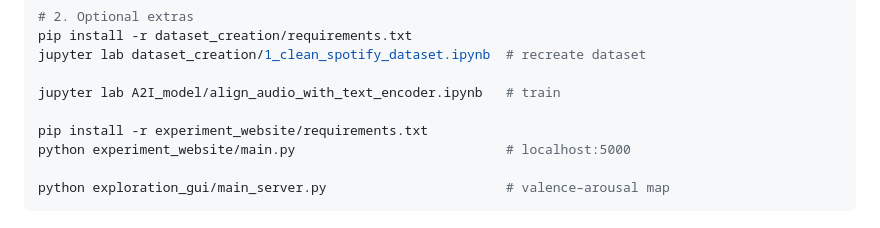
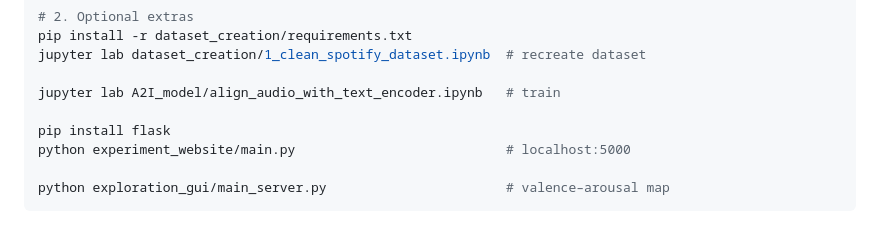
Before and after one commit to Jako-K/master-thesis-official, a Markdown page: README.md, the part around the change. GitHub-like rendering.

```diff
--- a/README.md
+++ b/README.md
@@ -14,7 +14,7 @@ jupyter lab dataset_creation/1_clean_spotify_dataset.ipynb  # recreate dataset
 
 jupyter lab A2I_model/align_audio_with_text_encoder.ipynb   # train
 
-pip install -r experiment_website/requirements.txt
+pip install flask
 python experiment_website/main.py                           # localhost:5000
 
 python exploration_gui/main_server.py                       # valence–arousal map
```
